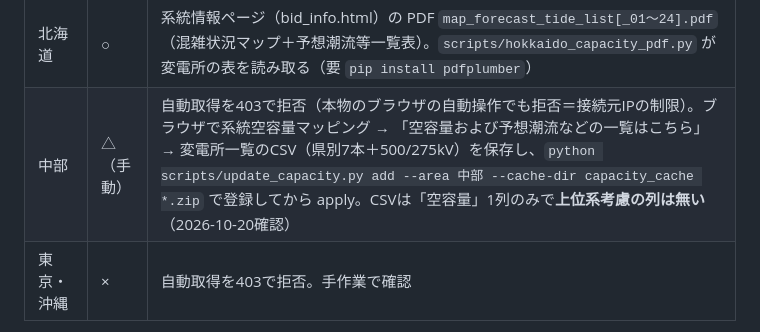
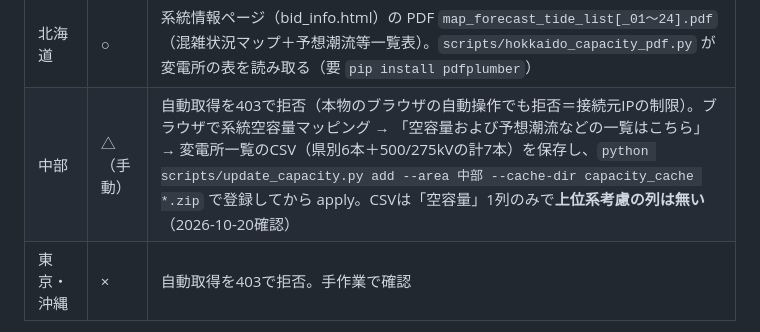
Before and after one commit to yonomotozumi-spec/battery-storage-dd, a Markdown page: README.md, the part around the change. GitHub-like rendering.

Commit message:
README: 中部CSVの本数の表記を修正
Co-Authored-By: Claude Opus 5.5 <noreply@anthropic.com>
Claude-Session: https://claude.ai/code/session_01MBwxAruFiAeSyk4x9frRKX

```diff
--- a/README.md
+++ b/README.md
@@ -688,7 +688,7 @@ PDFで公表している北海道の最新版を取得して本体リストを
 | 中国 | ○ | `zip/csv_*.zip` 内の `*_tr_*.csv` |
 | 九州 | ○ | 開示ページの `td_*.zip` 内「変圧器CSV」 |
 | 北海道 | ○ | 系統情報ページ（bid_info.html）の PDF `map_forecast_tide_list[_01〜24].pdf`（混雑状況マップ＋予想潮流等一覧表）。`scripts/hokkaido_capacity_pdf.py` が変電所の表を読み取る（要 `pip install pdfplumber`） |
-| 中部 | △（手動） | 自動取得を403で拒否（本物のブラウザの自動操作でも拒否＝接続元IPの制限）。ブラウザで系統空容量マッピング → 「空容量および予想潮流などの一覧はこちら」→ 変電所一覧のCSV（県別7本＋500/275kV）を保存し、`python scripts/update_capacity.py add --area 中部 --cache-dir capacity_cache *.zip` で登録してから apply。CSVは「空容量」1列のみで**上位系考慮の列は無い**（2026-10-20確認） |
+| 中部 | △（手動） | 自動取得を403で拒否（本物のブラウザの自動操作でも拒否＝接続元IPの制限）。ブラウザで系統空容量マッピング → 「空容量および予想潮流などの一覧はこちら」→ 変電所一覧のCSV（県別6本＋500/275kVの計7本）を保存し、`python scripts/update_capacity.py add --area 中部 --cache-dir capacity_cache *.zip` で登録してから apply。CSVは「空容量」1列のみで**上位系考慮の列は無い**（2026-10-20確認） |
 | 東京・沖縄 | × | 自動取得を403で拒否。手作業で確認 |
 
 北海道のPDFについて（2026-10-20に追加）:
```
